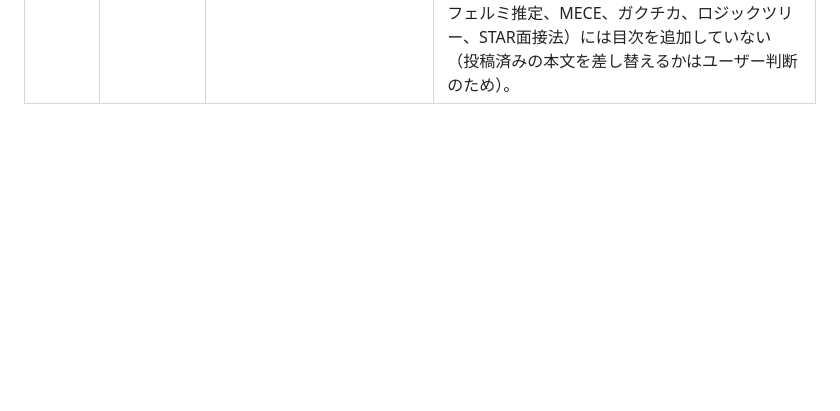
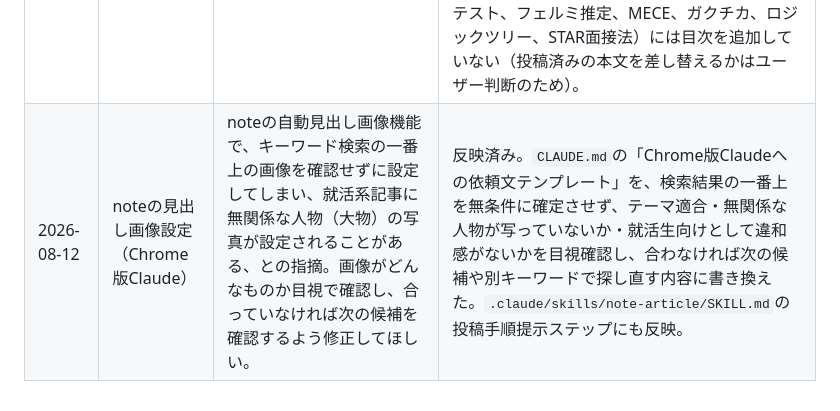
Before and after one commit to v3im23k6s-eng/note, a Markdown page: docs/feedback-log.md, the part around the change. Drawn GitHub-style; blank space fills up the shorter version.

```diff
--- a/docs/feedback-log.md
+++ b/docs/feedback-log.md
@@ -20,5 +20,6 @@
 | 2026-08-12 | 全体運用（品質チェック） | 必ずファクトチェックと、書いた内容の効果性チェックを入れること。今後もずっと使うルールとして記憶しておくこと。 | 反映済み。`docs/style-guide.md`に「ファクトチェックと効果性チェック」の項目を追加し、執筆フロー・セルフチェックリスト・`.claude/skills/note-article/SKILL.md`に組み込んだ。以降のすべての記事で、公開前に事実主張の裏取り状況と、アドバイスが実際に役立つ内容かどうかを確認する。 |
 | 2026-08-12 | 全体運用（タイトル） | 完成したnoteはタイトルだけをXに投稿して販売導線にする。タイトルがまだ実体験ベースの振り返り調で、インパクト・興味を引く力が弱い。クリックして中身を見たくなる、ノウハウが詰まっている感じのタイトルにすること。タイトルは特に重要なので今後も継続して意識すること。 | 反映済み。`docs/style-guide.md`のタイトル方針に「X単独投稿が前提」であることを明記し、本文が「ポイントは◯つ」構成の記事はその数をタイトルに出す「数字訴求型」を優先する方針にした。既存9記事すべてのタイトルを、数字を出した具体的な訴求型に書き換えた。 |
 | 2026-08-12 | 全体運用（構成） | 目次を冒頭に必ずつける運用にしたい、との指示。 | 反映済み。`docs/style-guide.md`に「目次を必ずつける」の項目を追加し、タイトル直後・本文の書き出しより前に、H2見出しをすべて箇条書きにした目次を置く形式を定めた。まだnote未投稿だった3記事（Will-Can-Must、ジョブ型/メンバーシップ型雇用、社会人基礎力）に目次を追加。既にnote投稿済みの6記事（デザイン思考テスト、フェルミ推定、MECE、ガクチカ、ロジックツリー、STAR面接法）には目次を追加していない（投稿済みの本文を差し替えるかはユーザー判断のため）。 |
+| 2026-08-12 | noteの見出し画像設定（Chrome版Claude） | noteの自動見出し画像機能で、キーワード検索の一番上の画像を確認せずに設定してしまい、就活系記事に無関係な人物（大物）の写真が設定されることがある、との指摘。画像がどんなものか目視で確認し、合っていなければ次の候補を確認するよう修正してほしい。 | 反映済み。`CLAUDE.md`の「Chrome版Claudeへの依頼文テンプレート」を、検索結果の一番上を無条件に確定させず、テーマ適合・無関係な人物が写っていないか・就活生向けとして違和感がないかを目視確認し、合わなければ次の候補や別キーワードで探し直す内容に書き換えた。`.claude/skills/note-article/SKILL.md`の投稿手順提示ステップにも反映。 |
 
 <!-- ここから下に追記していく -->
```
Also changed, not shown: CLAUDE.md (+11 -1 lines), 1 other file.
